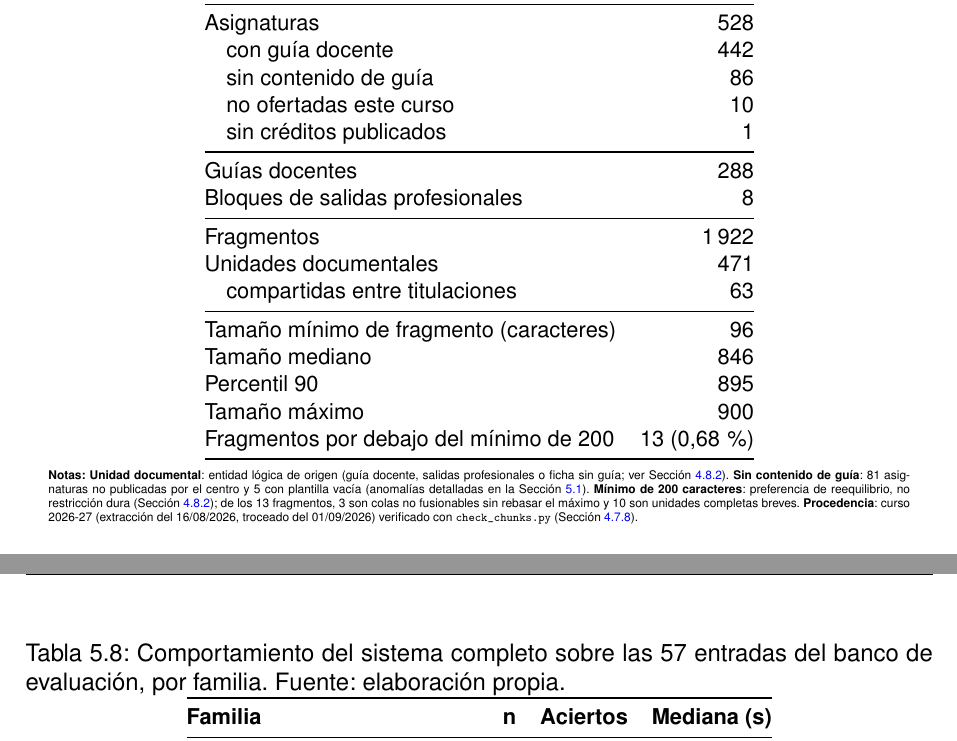
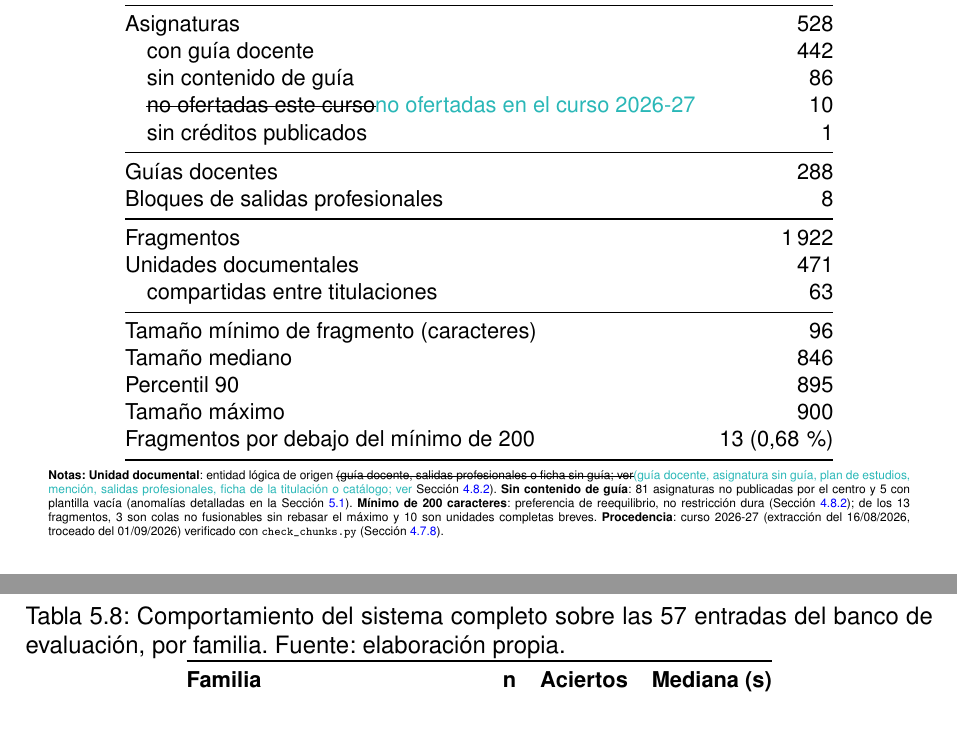
Before and after one commit to samubp10/tfg-recomendador-uja, a LaTeX document (memoria/main.tex, which reads memoria/tablas/TablaCaracterizacionCorpus.tex): two parts of pages 109 and 118 of 145, joined at a grey line, cut so that both start at the same text. Compiled offline with pdfLaTeX.

Commit message:
docs(IT-52): propuestas de estilo y cifras en TablaCaracterizacionCorpus
Cambios de la tercera tanda y de las ediciones del autor sobre las propuestas: tachado del texto original y turquesa a su lado. Sin tocar el texto en negro del autor.

```diff
--- a/memoria/tablas/TablaCaracterizacionCorpus.tex
+++ b/memoria/tablas/TablaCaracterizacionCorpus.tex
@@ -15,7 +15,7 @@
     Asignaturas                                    & 528                      \\
     \quad con guía docente                         & 442                      \\
     \quad sin contenido de guía                    & 86                       \\
-    \quad no ofertadas este curso                  & 10                       \\
+    \quad \sout{no ofertadas este curso}\textcolor{borrador2}{no ofertadas en el curso 2026-27}                  & 10                       \\
     \quad sin créditos publicados                  & 1                        \\
     \midrule
     Guías docentes                                 & 288                      \\
@@ -36,7 +36,7 @@
     \vspace{4pt}
     \tiny
     \textbf{Notas:}
-      \textbf{Unidad documental}: entidad lógica de origen (guía docente, salidas profesionales o ficha sin guía; ver Sección~\ref{secc:estructura_fragmento}).
+      \textbf{Unidad documental}: entidad lógica de origen \sout{(guía docente, salidas profesionales o ficha sin guía; ver}\textcolor{borrador2}{(guía docente, asignatura sin guía, plan de estudios, mención, salidas profesionales, ficha de la titulación o catálogo; ver} Sección~\ref{secc:estructura_fragmento}).
       \textbf{Sin contenido de guía}: 81 asignaturas no publicadas por el centro y 5 con plantilla vacía (anomalías detalladas en la Sección~\ref{secc:resultados_coleccion}).
       \textbf{Mínimo de 200 caracteres}: preferencia de reequilibrio, no restricción dura (Sección~\ref{secc:troceado_algoritmo}); de los 13 fragmentos, 3 son colas no fusionables sin rebasar el máximo y 10 son unidades completas breves.
       \textbf{Procedencia}: curso 2026-27 (extracción del 16/08/2026, troceado del 01/09/2026) verificado con \texttt{check\_chunks.py} (Sección~\ref{secc:verificacion_fase0}).
```
